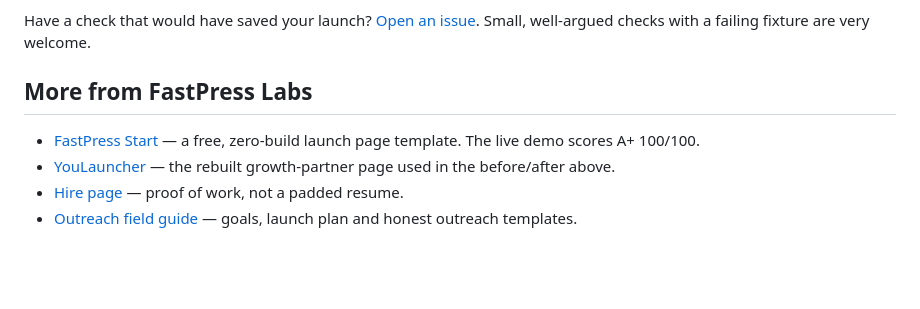
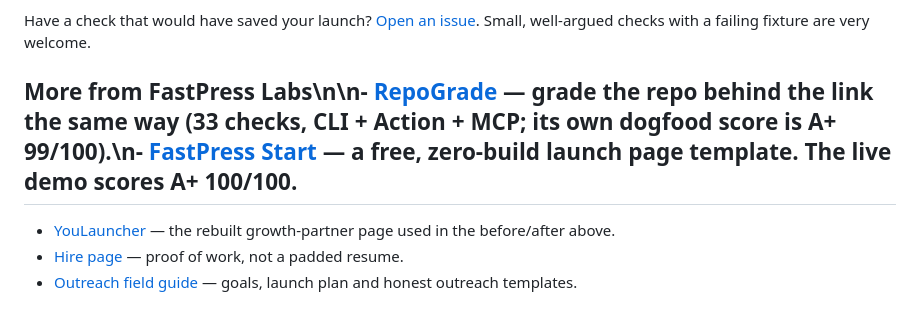
Before and after one commit to fastpresspages/launchgrade, a Markdown page: README.md, the part around the change. GitHub-like rendering; blank space fills up the shorter version.

Commit message:
Cross-link RepoGrade (sister project)

```diff
--- a/README.md
+++ b/README.md
@@ -262,9 +262,7 @@ Requests go to the FastPress Labs inbox through FormSubmit. We do not sell or sh
 
 Have a check that would have saved your launch? [Open an issue](https://github.com/fastpresspages/launchgrade/issues/new/choose). Small, well-argued checks with a failing fixture are very welcome.
 
-## More from FastPress Labs
-
-- [FastPress Start](https://fastpresspages.github.io/fastpress-start/) — a free, zero-build launch page template. The live demo scores A+ 100/100.
+## More from FastPress Labs\n\n- [RepoGrade](https://github.com/fastpresspages/repograde) — grade the **repo** behind the link the same way (33 checks, CLI + Action + MCP; its own dogfood score is A+ 99/100).\n- [FastPress Start](https://fastpresspages.github.io/fastpress-start/) — a free, zero-build launch page template. The live demo scores A+ 100/100.
 - [YouLauncher](https://fastpresspages.github.io/YouLauncher/) — the rebuilt growth-partner page used in the before/after above.
 - [Hire page](https://fastpresspages.github.io/hire-me/) — proof of work, not a padded resume.
 - [Outreach field guide](https://github.com/fastpresspages/outreach) — goals, launch plan and honest outreach templates.
```
